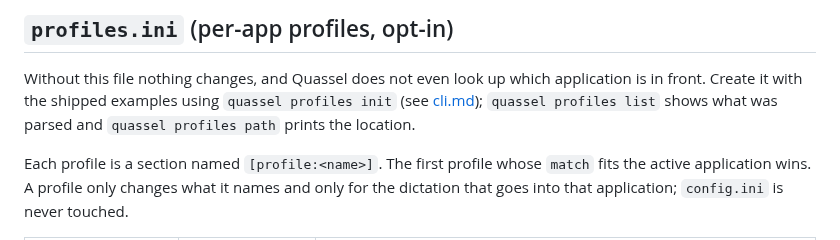
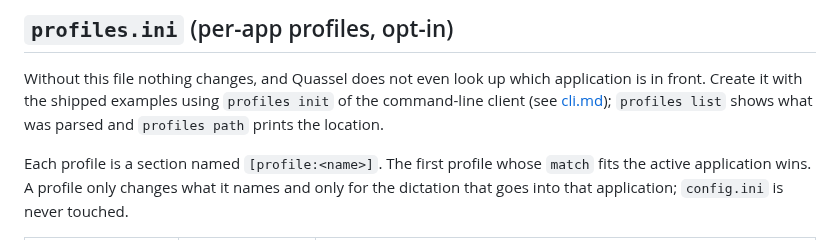
Before and after one commit to Skryx-L-A/quassel, a Markdown page: docs/CONFIG.md, the part around the change. GitHub-like rendering.

```diff
--- a/docs/CONFIG.md
+++ b/docs/CONFIG.md
@@ -181,8 +181,8 @@ transcribed.
 
 Without this file nothing changes, and Quassel does not even look up which
 application is in front. Create it with the shipped examples using
-`quassel profiles init` (see [cli.md](cli.md)); `quassel profiles list` shows
-what was parsed and `quassel profiles path` prints the location.
+`profiles init` of the command-line client (see [cli.md](cli.md)); `profiles list`
+shows what was parsed and `profiles path` prints the location.
 
 Each profile is a section named `[profile:<name>]`. The first profile whose
 `match` fits the active application wins. A profile only changes what it names
```
Also changed, not shown: docs/PRIVACY.md (+1 -1 lines), docs/cli.md (+2 -2 lines).
